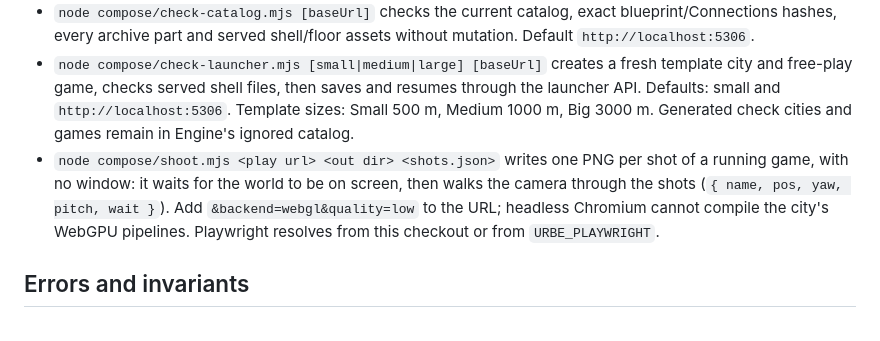
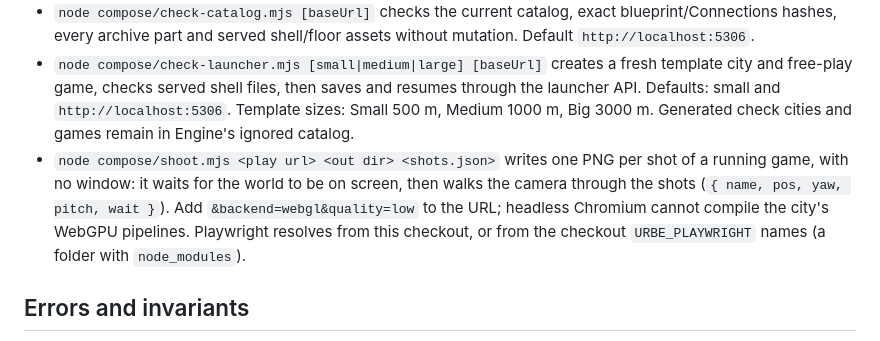
Before and after one commit to hec-ovi/urbe, a Markdown page: CONTRACT.md, the part around the change. Rendered like a GitHub page.

Commit message:
say where the frame tool looks for playwright

```diff
--- a/CONTRACT.md
+++ b/CONTRACT.md
@@ -23,7 +23,7 @@ Status: 0.8.
 - `compose/check-previews.sh` verifies served pages, material data, street bindings, exterior API parity and every ready catalog world.
 - `node compose/check-catalog.mjs [baseUrl]` checks the current catalog, exact blueprint/Connections hashes, every archive part and served shell/floor assets without mutation. Default `http://localhost:5306`.
 - `node compose/check-launcher.mjs [small|medium|large] [baseUrl]` creates a fresh template city and free-play game, checks served shell files, then saves and resumes through the launcher API. Defaults: small and `http://localhost:5306`. Template sizes: Small 500 m, Medium 1000 m, Big 3000 m. Generated check cities and games remain in Engine's ignored catalog.
-- `node compose/shoot.mjs <play url> <out dir> <shots.json>` writes one PNG per shot of a running game, with no window: it waits for the world to be on screen, then walks the camera through the shots (`{ name, pos, yaw, pitch, wait }`). Add `&backend=webgl&quality=low` to the URL; headless Chromium cannot compile the city's WebGPU pipelines. Playwright resolves from this checkout or from `URBE_PLAYWRIGHT`.
+- `node compose/shoot.mjs <play url> <out dir> <shots.json>` writes one PNG per shot of a running game, with no window: it waits for the world to be on screen, then walks the camera through the shots (`{ name, pos, yaw, pitch, wait }`). Add `&backend=webgl&quality=low` to the URL; headless Chromium cannot compile the city's WebGPU pipelines. Playwright resolves from this checkout, or from the checkout `URBE_PLAYWRIGHT` names (a folder with `node_modules`).
 
 ## Errors and invariants
 
```
